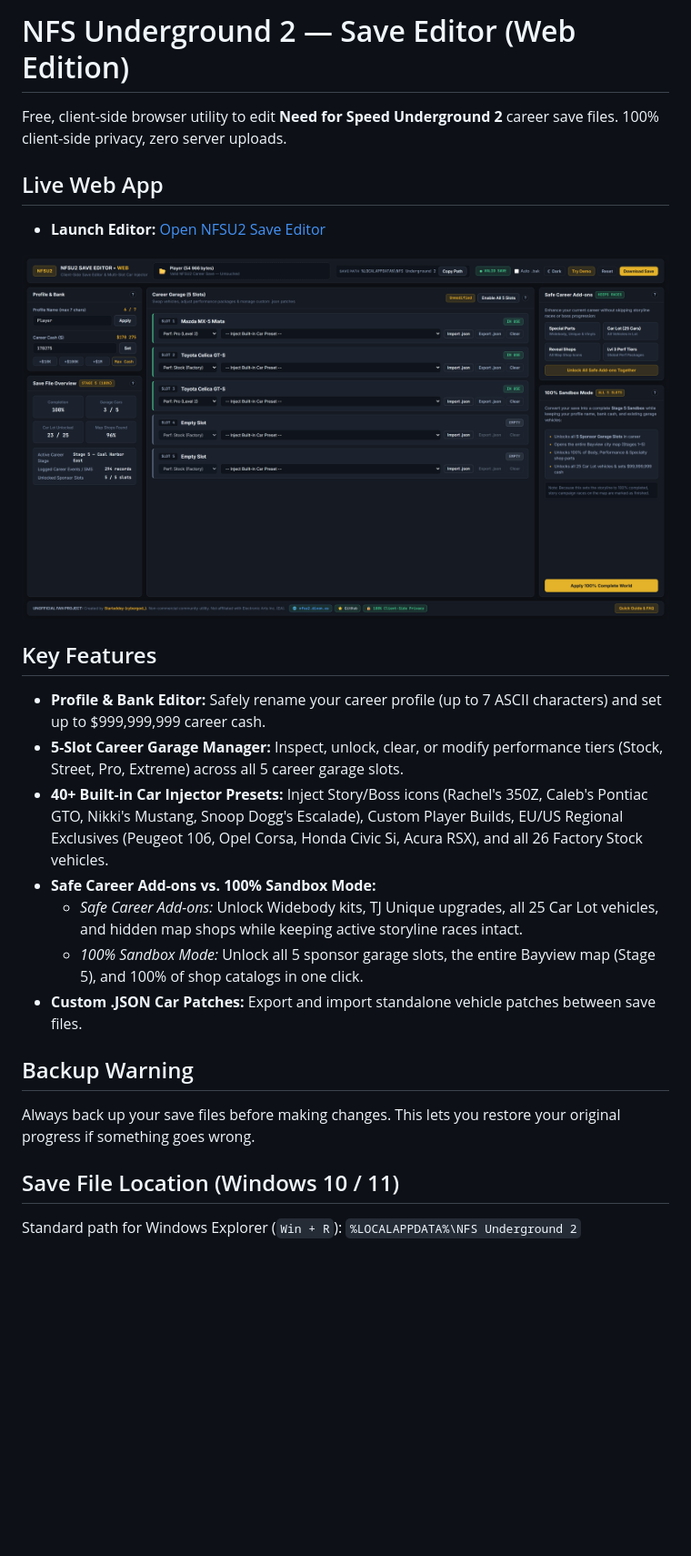
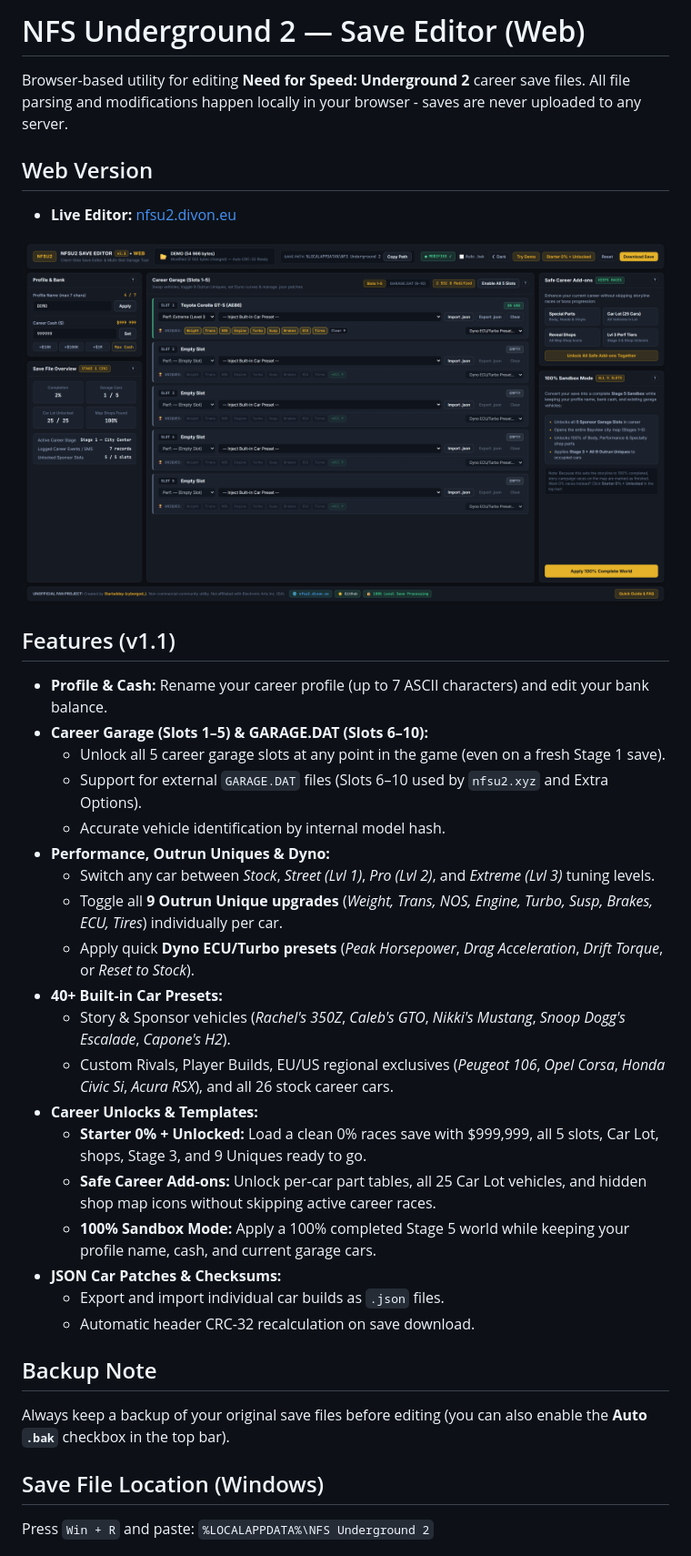
Before and after one commit to Starladdey/nfsu2-save-editor, a Markdown page: README.md, the part around one of its changes. Shown at 91% size. Drawn GitHub-style; pictures changed too: assets/web.png; blank space fills up the shorter version.

Commit message:
Release v1.1: Outrun Uniques, Dyno presets, GARAGE.DAT (Slots 6-10), career slot & small bug fixes

```diff
--- a/README.md
+++ b/README.md
@@ -1,25 +1,37 @@
-# NFS Underground 2 — Save Editor (Web Edition)
+# NFS Underground 2 — Save Editor (Web)
 
-Free, client-side browser utility to edit **Need for Speed Underground 2** career save files. 100% client-side privacy, zero server uploads.
+Browser-based utility for editing **Need for Speed: Underground 2** career save files. All file parsing and modifications happen locally in your browser - saves are never uploaded to any server.
 
-## Live Web App
-- **Launch Editor:** [Open NFSU2 Save Editor](https://nfsu2.divon.eu/)
+## Web Version
+- **Live Editor:** [nfsu2.divon.eu](https://nfsu2.divon.eu/)
 
 ![NFS Underground 2 Save Editor preview](assets/web.png)
 
-## Key Features
-- **Profile & Bank Editor:** Safely rename your career profile (up to 7 ASCII characters) and set up to $999,999,999 career cash.
-- **5-Slot Career Garage Manager:** Inspect, unlock, clear, or modify performance tiers (Stock, Street, Pro, Extreme) across all 5 career garage slots.
-- **40+ Built-in Car Injector Presets:** Inject Story/Boss icons (Rachel's 350Z, Caleb's Pontiac GTO, Nikki's Mustang, Snoop Dogg's Escalade), Custom Player Builds, EU/US Regional Exclusives (Peugeot 106, Opel Corsa, Honda Civic Si, Acura RSX), and all 26 Factory Stock vehicles.
-- **Safe Career Add-ons vs. 100% Sandbox Mode:**
-  - *Safe Career Add-ons:* Unlock Widebody kits, TJ Unique upgrades, all 25 Car Lot vehicles, and hidden map shops while keeping active storyline races intact.
-  - *100% Sandbox Mode:* Unlock all 5 sponsor garage slots, the entire Bayview map (Stage 5), and 100% of shop catalogs in one click.
-- **Custom .JSON Car Patches:** Export and import standalone vehicle patches between save files.
+## Features (v1.1)
+- **Profile & Cash:** Rename your career profile (up to 7 ASCII characters) and edit your bank balance.
+- **Career Garage (Slots 1–5) & GARAGE.DAT (Slots 6–10):**
+  - Unlock all 5 career garage slots at any point in the game (even on a fresh Stage 1 save).
+  - Support for external `GARAGE.DAT` files (Slots 6–10 used by `nfsu2.xyz` and Extra Options).
+  - Accurate vehicle identification by internal model hash.
+- **Performance, Outrun Uniques & Dyno:**
+  - Switch any car between *Stock*, *Street (Lvl 1)*, *Pro (Lvl 2)*, and *Extreme (Lvl 3)* tuning levels.
+  - Toggle all **9 Outrun Unique upgrades** (*Weight, Trans, NOS, Engine, Turbo, Susp, Brakes, ECU, Tires*) individually per car.
+  - Apply quick **Dyno ECU/Turbo presets** (*Peak Horsepower*, *Drag Acceleration*, *Drift Torque*, or *Reset to Stock*).
+- **40+ Built-in Car Presets:**
+  - Story & Sponsor vehicles (*Rachel's 350Z*, *Caleb's GTO*, *Nikki's Mustang*, *Snoop Dogg's Escalade*, *Capone's H2*).
+  - Custom Rivals, Player Builds, EU/US regional exclusives (*Peugeot 106*, *Opel Corsa*, *Honda Civic Si*, *Acura RSX*), and all 26 stock career cars.
+- **Career Unlocks & Templates:**
+  - **Starter 0% + Unlocked:** Load a clean 0% races save with $999,999, all 5 slots, Car Lot, shops, Stage 3, and 9 Uniques ready to go.
+  - **Safe Career Add-ons:** Unlock per-car part tables, all 25 Car Lot vehicles, and hidden shop map icons without skipping active career races.
+  - **100% Sandbox Mode:** Apply a 100% completed Stage 5 world while keeping your profile name, cash, and current garage cars.
+- **JSON Car Patches & Checksums:**
+  - Export and import individual car builds as `.json` files.
+  - Automatic header CRC-32 recalculation on save download.
 
-## Backup Warning
-Always back up your save files before making changes. This lets you restore your original progress if something goes wrong.
+## Backup Note
+Always keep a backup of your original save files before editing (you can also enable the **Auto `.bak`** checkbox in the top bar).
 
-## Save File Location (Windows 10 / 11)
-Standard path for Windows Explorer (`Win + R`):
+## Save File Location (Windows)
+Press `Win + R` and paste:
 `%LOCALAPPDATA%\NFS Underground 2`
 
```
Also changed, not shown: other parts of README.md (+7 -10 lines), 4 other files.
